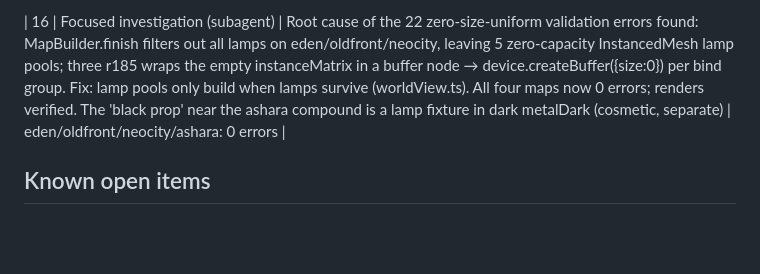
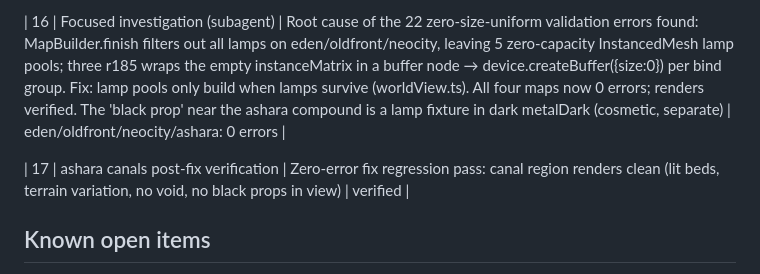
Before and after one commit to TKY-27/Xo-Beta, a Markdown page: docs/QA_STATE.md, the part around the change. Rendered like a GitHub page; blank space fills up the shorter version.

Commit message:
docs(qa): cycle 17 — post-fix canal verification

```diff
--- a/docs/QA_STATE.md
+++ b/docs/QA_STATE.md
@@ -53,6 +53,8 @@ five cycles.
 
 | 16 | Focused investigation (subagent) | Root cause of the 22 zero-size-uniform validation errors found: MapBuilder.finish filters out all lamps on eden/oldfront/neocity, leaving 5 zero-capacity InstancedMesh lamp pools; three r185 wraps the empty instanceMatrix in a buffer node → device.createBuffer({size:0}) per bind group. Fix: lamp pools only build when lamps survive (worldView.ts). All four maps now 0 errors; renders verified. The 'black prop' near the ashara compound is a lamp fixture in dark metalDark (cosmetic, separate) | eden/oldfront/neocity/ashara: 0 errors |
 
+| 17 | ashara canals post-fix verification | Zero-error fix regression pass: canal region renders clean (lit beds, terrain variation, no void, no black props in view) | verified |
+
 ## Known open items
 
 - GTAO (ambient occlusion) disabled: upstream r185 GTAONode bug on WebGPU returns ~0 occlusion (cycle 13). Revisit when upgrading three.
```
